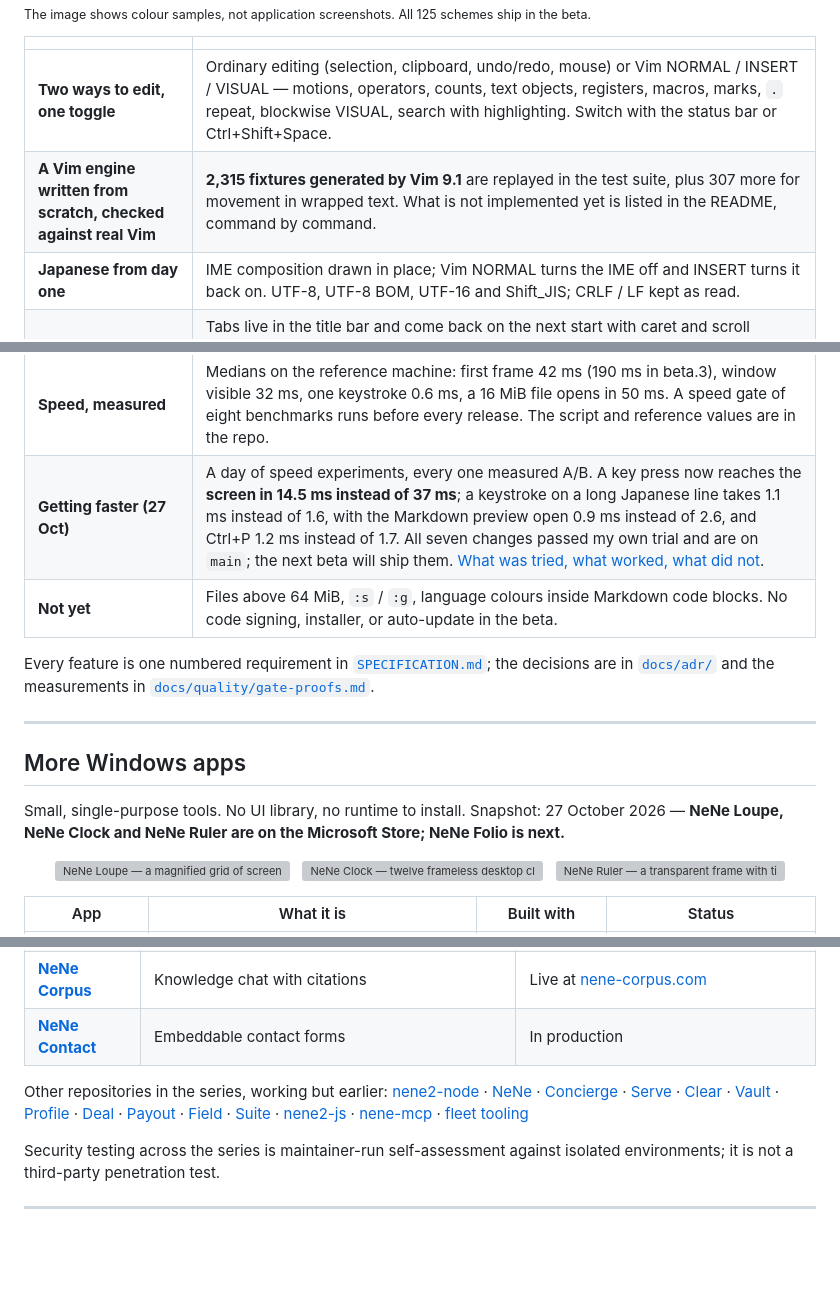
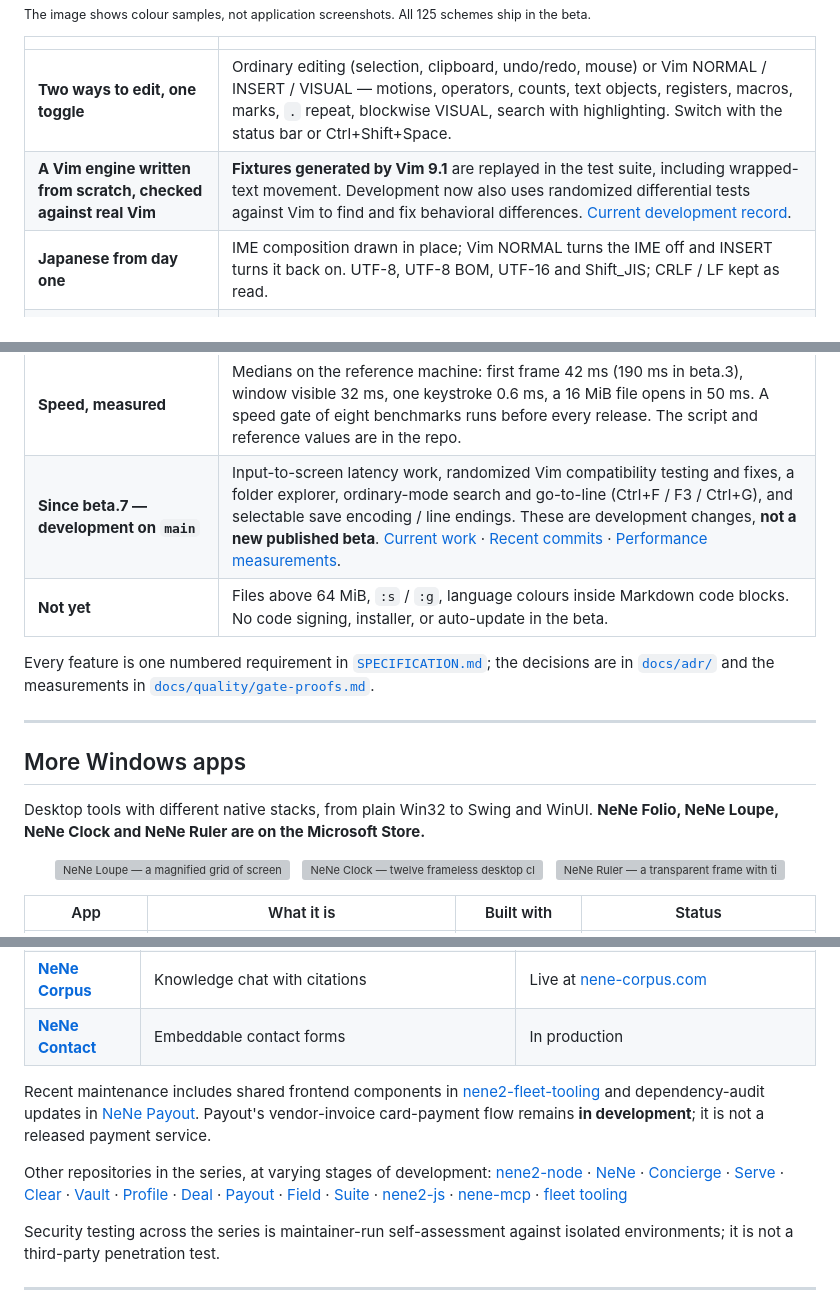
Before and after one commit to hideyukiMORI/hideyukiMORI, a Markdown page: README.md, 3 parts joined by grey strips. Drawn GitHub-style; blank space fills up the shorter version; grey boxes are pictures that could not be loaded.

```diff
--- a/README.md
+++ b/README.md
@@ -45,13 +70,13 @@ Eight favourites out of **125 built-in colour schemes** — the 28 standard Vim
 | | |
 | --- | --- |
 | **Two ways to edit, one toggle** | Ordinary editing (selection, clipboard, undo/redo, mouse) or Vim NORMAL / INSERT / VISUAL — motions, operators, counts, text objects, registers, macros, marks, `.` repeat, blockwise VISUAL, search with highlighting. Switch with the status bar or Ctrl+Shift+Space. |
-| **A Vim engine written from scratch, checked against real Vim** | **2,315 fixtures generated by Vim 9.1** are replayed in the test suite, plus 307 more for movement in wrapped text. What is not implemented yet is listed in the README, command by command. |
+| **A Vim engine written from scratch, checked against real Vim** | **Fixtures generated by Vim 9.1** are replayed in the test suite, including wrapped-text movement. Development now also uses randomized differential tests against Vim to find and fix behavioral differences. [Current development record](https://github.com/hideyukiMORI/nene-nib/blob/main/docs/todo/current.md). |
 | **Japanese from day one** | IME composition drawn in place; Vim NORMAL turns the IME off and INSERT turns it back on. UTF-8, UTF-8 BOM, UTF-16 and Shift_JIS; CRLF / LF kept as read. |
 | **Tabs, splits and Ctrl+P** | Tabs live in the title bar and come back on the next start with caret and scroll position. Two-pane splits, side by side or stacked. Ctrl+P fuzzy-finds open tabs, bookmarks, recently closed files, and files in the current folder. Unsaved edits are autosaved every 30 seconds. |
 | **Syntax and Markdown** | Syntax highlighting for **28 languages** (C / C++, C#, Rust, Go, Python, PHP, TypeScript, SQL, shell, PowerShell, GDScript …). Live Markdown preview in the next pane (Ctrl+Shift+M); HTML from the browser pastes as Markdown. |
 | **Look** | Frameless window with a Mica title bar, follows the OS light / dark theme. **125 built-in colour schemes** (`:colorscheme`), plus user themes. Line wrapping, font size on Ctrl + wheel. |
 | **Speed, measured** | Medians on the reference machine: first frame 42 ms (190 ms in beta.3), window visible 32 ms, one keystroke 0.6 ms, a 16 MiB file opens in 50 ms. A speed gate of eight benchmarks runs before every release. The script and reference values are in the repo. |
-| **Getting faster (27 Oct)** | A day of speed experiments, every one measured A/B. A key press now reaches the **screen in 14.5 ms instead of 37 ms**; a keystroke on a long Japanese line takes 1.1 ms instead of 1.6, with the Markdown preview open 0.9 ms instead of 2.6, and Ctrl+P 1.2 ms instead of 1.7. All seven changes passed my own trial and are on `main`; the next beta will ship them. [What was tried, what worked, what did not](https://github.com/hideyukiMORI/nene-nib/blob/main/docs/quality/perf-stability-day-2026-10-27.md). |
+| **Since beta.7 — development on `main`** | Input-to-screen latency work, randomized Vim compatibility testing and fixes, a folder explorer, ordinary-mode search and go-to-line (Ctrl+F / F3 / Ctrl+G), and selectable save encoding / line endings. These are development changes, **not a new published beta**. [Current work](https://github.com/hideyukiMORI/nene-nib/blob/main/docs/todo/current.md) · [Recent commits](https://github.com/hideyukiMORI/nene-nib/commits/main/) · [Performance measurements](https://github.com/hideyukiMORI/nene-nib/blob/main/docs/quality/perf-stability-day-2026-10-27.md). |
 | **Not yet** | Files above 64 MiB, `:s` / `:g`, language colours inside Markdown code blocks. No code signing, installer, or auto-update in the beta. |
 
 Every feature is one numbered requirement in [`SPECIFICATION.md`](https://github.com/hideyukiMORI/nene-nib/blob/main/SPECIFICATION.md); the decisions are in [`docs/adr/`](https://github.com/hideyukiMORI/nene-nib/tree/main/docs/adr) and the measurements in [`docs/quality/gate-proofs.md`](https://github.com/hideyukiMORI/nene-nib/blob/main/docs/quality/gate-proofs.md).
@@ -60,7 +85,7 @@ Every feature is one numbered requirement in [`SPECIFICATION.md`](https://github
 
 ## More Windows apps
 
-Small, single-purpose tools. No UI library, no runtime to install. Snapshot: 27 October 2026 — **NeNe Loupe, NeNe Clock and NeNe Ruler are on the Microsoft Store; NeNe Folio is next.**
+Desktop tools with different native stacks, from plain Win32 to Swing and WinUI. **NeNe Folio, NeNe Loupe, NeNe Clock and NeNe Ruler are on the Microsoft Store.**
 
 <p align="center">
   <a href="https://apps.microsoft.com/detail/9N6HZB1SXKBM"><img alt="NeNe Loupe — a magnified grid of screen pixels with the centre pixel outlined, and its colour shown as #33E699" src="assets/nene-loupe.webp" width="32%"></a>
@@ -148,7 +176,9 @@ MIT-licensed, self-hosted business software on one design language: OpenAPI-firs
 | **[NeNe Corpus](https://github.com/hideyukiMORI/nene-corpus)** | Knowledge chat with citations | Live at [nene-corpus.com](https://nene-corpus.com) |
 | **[NeNe Contact](https://github.com/hideyukiMORI/nene-contact)** | Embeddable contact forms | In production |
 
-Other repositories in the series, working but earlier: [nene2-node](https://github.com/hideyukiMORI/nene2-node) · [NeNe](https://github.com/hideyukiMORI/NeNe) · [Concierge](https://github.com/hideyukiMORI/nene-concierge) · [Serve](https://github.com/hideyukiMORI/nene-serve) · [Clear](https://github.com/hideyukiMORI/nene-clear) · [Vault](https://github.com/hideyukiMORI/nene-vault) · [Profile](https://github.com/hideyukiMORI/nene-profile) · [Deal](https://github.com/hideyukiMORI/nene-deal) · [Payout](https://github.com/hideyukiMORI/nene-payout) · [Field](https://github.com/hideyukiMORI/nene-field) · [Suite](https://github.com/hideyukiMORI/nene-suite) · [nene2-js](https://github.com/hideyukiMORI/nene2-js) · [nene-mcp](https://github.com/hideyukiMORI/nene-mcp) · [fleet tooling](https://github.com/hideyukiMORI/nene2-fleet-tooling)
+Recent maintenance includes shared frontend components in [nene2-fleet-tooling](https://github.com/hideyukiMORI/nene2-fleet-tooling) and dependency-audit updates in [NeNe Payout](https://github.com/hideyukiMORI/nene-payout/commits/main/). Payout's vendor-invoice card-payment flow remains **in development**; it is not a released payment service.
+
+Other repositories in the series, at varying stages of development: [nene2-node](https://github.com/hideyukiMORI/nene2-node) · [NeNe](https://github.com/hideyukiMORI/NeNe) · [Concierge](https://github.com/hideyukiMORI/nene-concierge) · [Serve](https://github.com/hideyukiMORI/nene-serve) · [Clear](https://github.com/hideyukiMORI/nene-clear) · [Vault](https://github.com/hideyukiMORI/nene-vault) · [Profile](https://github.com/hideyukiMORI/nene-profile) · [Deal](https://github.com/hideyukiMORI/nene-deal) · [Payout](https://github.com/hideyukiMORI/nene-payout) · [Field](https://github.com/hideyukiMORI/nene-field) · [Suite](https://github.com/hideyukiMORI/nene-suite) · [nene2-js](https://github.com/hideyukiMORI/nene2-js) · [nene-mcp](https://github.com/hideyukiMORI/nene-mcp) · [fleet tooling](https://github.com/hideyukiMORI/nene2-fleet-tooling)
 
 Security testing across the series is maintainer-run self-assessment against isolated environments; it is not a third-party penetration test.
 
```
Also changed, not shown: other parts of README.md (+38 -10 lines), assets/nene-folio.png (added).
